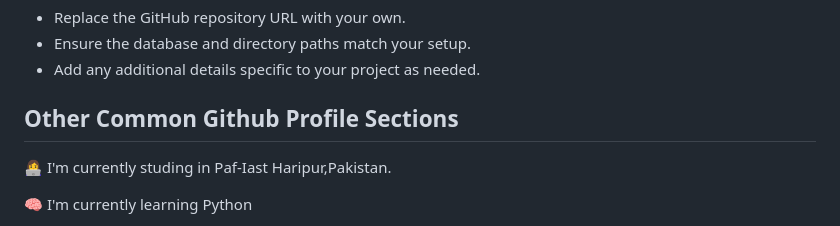
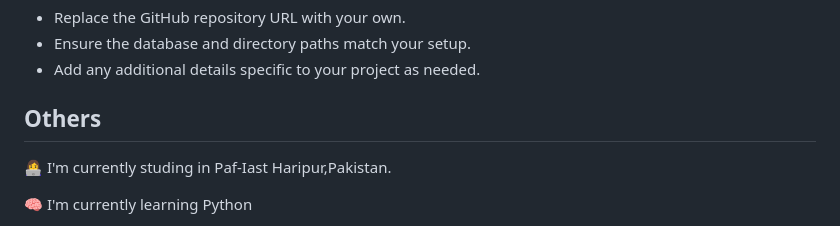
Before and after one commit to HassanNisar0005/AMS, a Markdown page: README.md, the part around the change. Drawn GitHub-style.

```diff
--- a/README.md
+++ b/README.md
@@ -101,7 +101,7 @@ This project is a simple Attendance Management System developed using PHP, MySQL
 - Ensure the database and directory paths match your setup.
 - Add any additional details specific to your project as needed.
 
-## Other Common Github Profile Sections
+## Others
 👩‍💻 I'm currently studing in Paf-Iast Haripur,Pakistan.
 
 🧠 I'm currently learning Python
```
